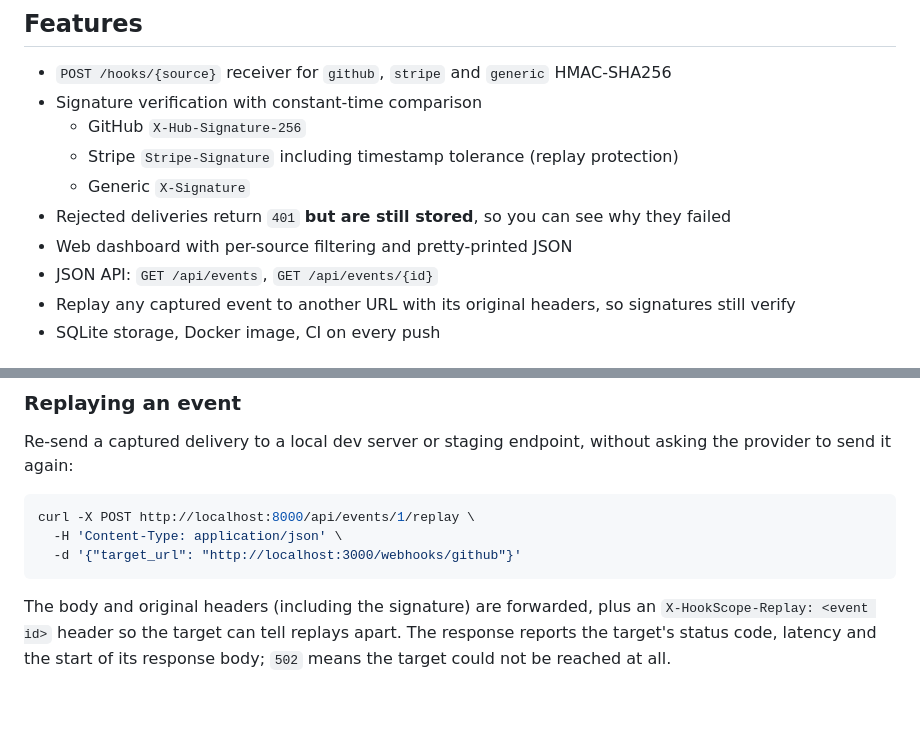
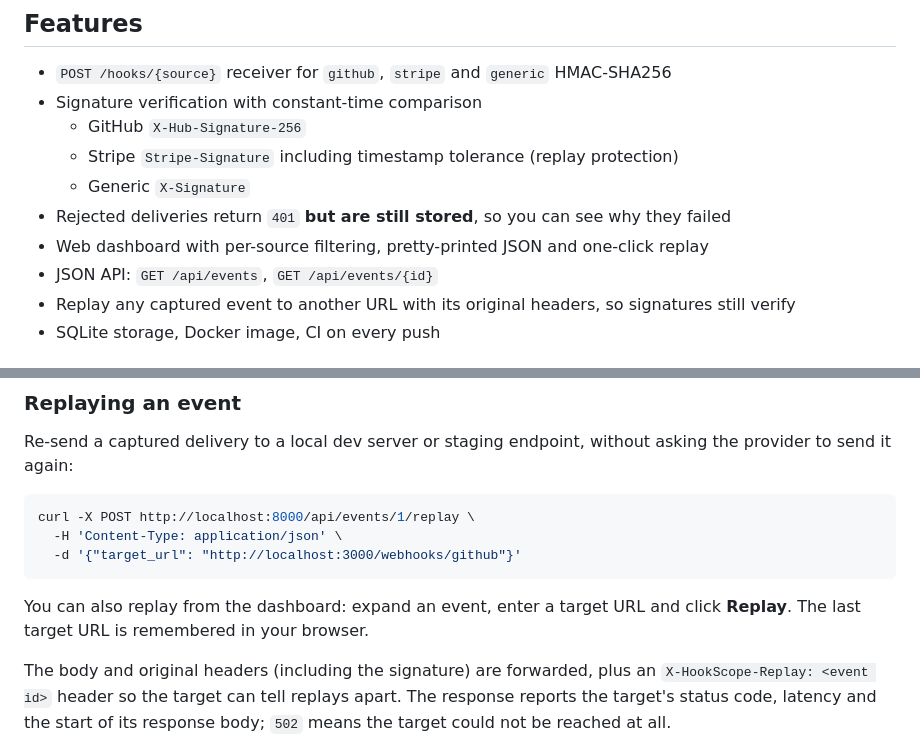
Before and after one commit to chinmaya-chhatre/Coding_repo, a Markdown page: README.md, 2 parts joined by grey strips. GitHub-like rendering; blank space fills up the shorter version.

Commit message:
Document dashboard replay and tick roadmap item

````diff
--- a/README.md
+++ b/README.md
@@ -19,7 +19,7 @@ a replayed request. HookScope makes each of those visible.
   - Stripe `Stripe-Signature` including timestamp tolerance (replay protection)
   - Generic `X-Signature`
 - Rejected deliveries return `401` **but are still stored**, so you can see why they failed
-- Web dashboard with per-source filtering and pretty-printed JSON
+- Web dashboard with per-source filtering, pretty-printed JSON and one-click replay
 - JSON API: `GET /api/events`, `GET /api/events/{id}`
 - Replay any captured event to another URL with its original headers, so signatures still verify
 - SQLite storage, Docker image, CI on every push
@@ -51,6 +51,9 @@ curl -X POST http://localhost:8000/api/events/1/replay \
   -H 'Content-Type: application/json' \
   -d '{"target_url": "http://localhost:3000/webhooks/github"}'
 ```
+
+You can also replay from the dashboard: expand an event, enter a target URL and
+click **Replay**. The last target URL is remembered in your browser.
 
 The body and original headers (including the signature) are forwarded, plus an
 `X-HookScope-Replay: <event id>` header so the target can tell replays apart. The
````
Also changed, not shown: other parts of README.md (+1 -1 lines).
